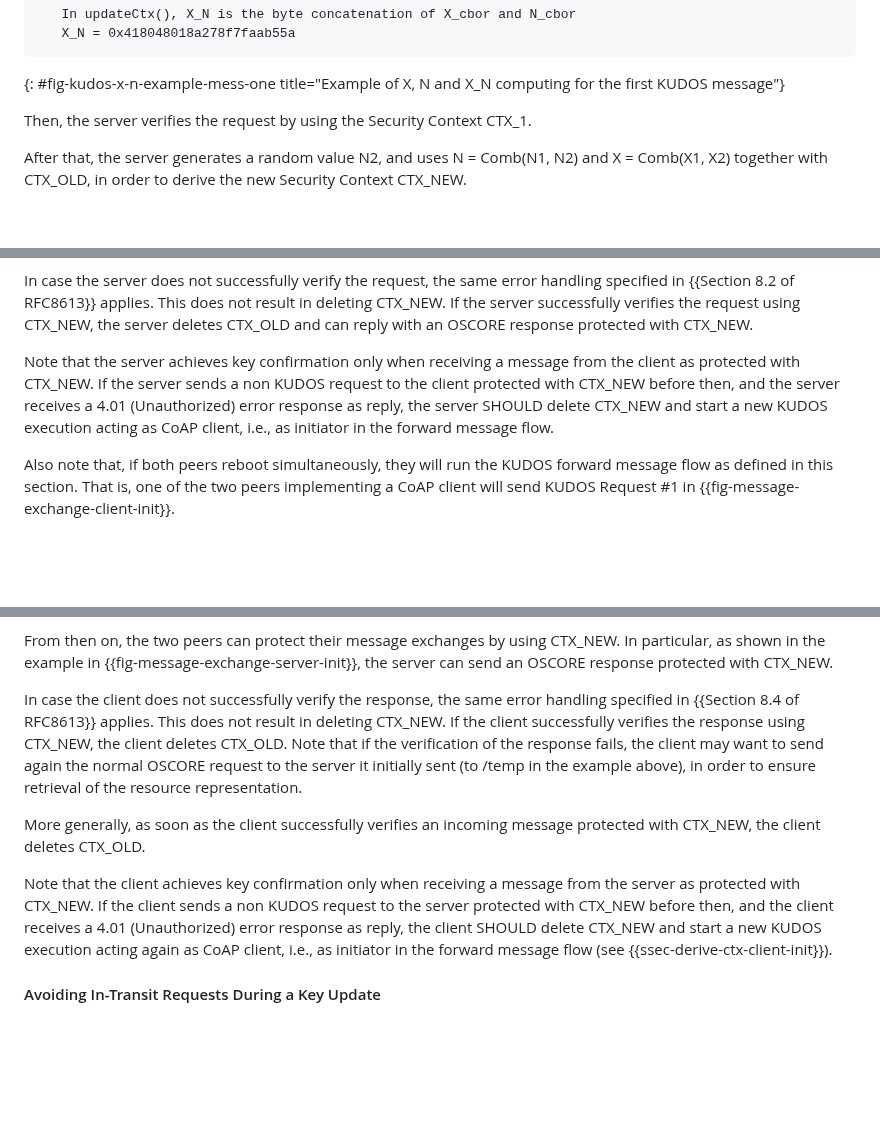
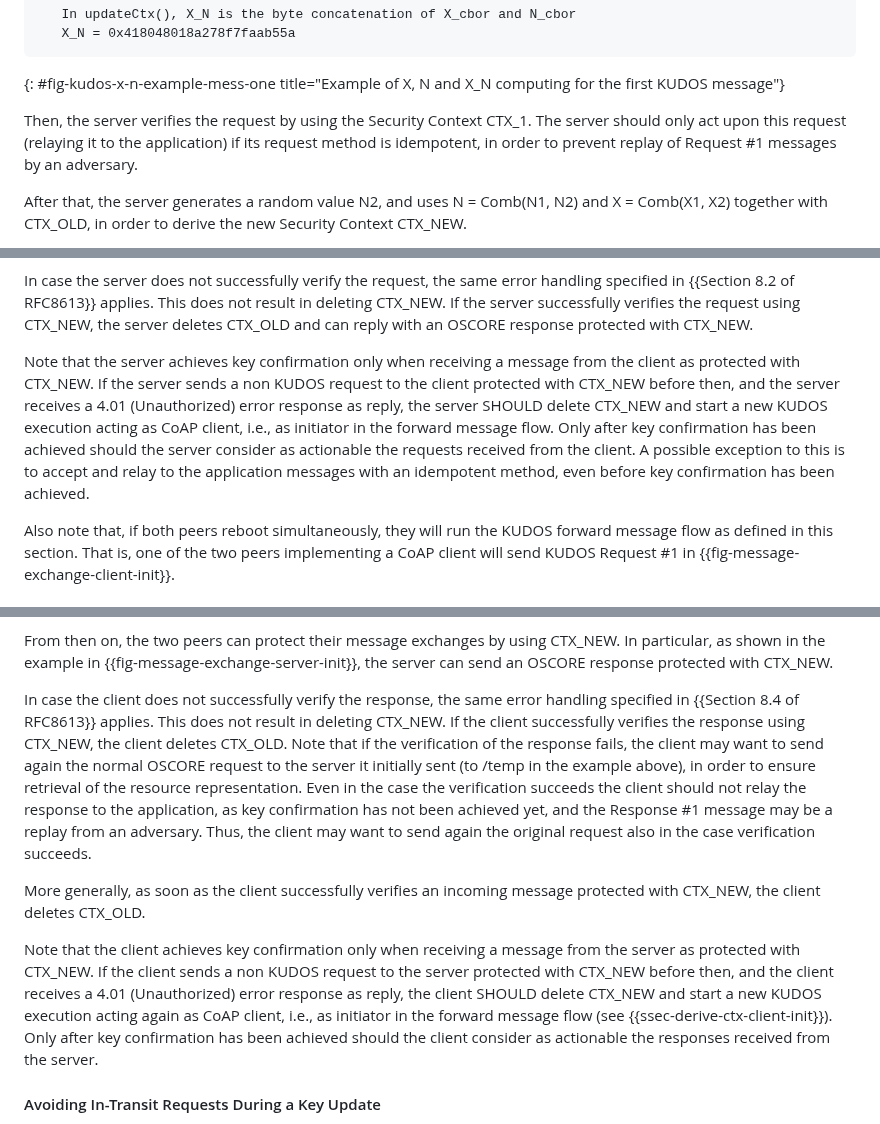
Before and after one commit to core-wg/oscore-key-update, a Markdown page: draft-ietf-core-oscore-key-update.md, 3 parts joined by grey strips. GitHub-like rendering; blank space fills up the shorter version.

Commit message:
Considerations on messages with actionable payload/methods - closes #24

```diff
--- a/draft-ietf-core-oscore-key-update.md
+++ b/draft-ietf-core-oscore-key-update.md
@@ -445,7 +445,7 @@ Upon receiving the OSCORE request, the server retrieves the value N1 from the 'n
 ~~~~~~~~~~~~~~~~~~~~~~~
 {: #fig-kudos-x-n-example-mess-one title="Example of X, N and X_N computing for the first KUDOS message"}
 
-Then, the server verifies the request by using the Security Context CTX\_1.
+Then, the server verifies the request by using the Security Context CTX\_1. The server should only act upon this request (relaying it to the application) if its request method is idempotent, in order to prevent replay of Request #1 messages by an adversary.
 
 After that, the server generates a random value N2, and uses N = Comb(N1, N2) and X = Comb(X1, X2) together with CTX\_OLD, in order to derive the new Security Context CTX\_NEW.
 
@@ -488,7 +488,7 @@ In the example in {{fig-message-exchange-client-init}}, the client takes the ini
 
 In case the server does not successfully verify the request, the same error handling specified in {{Section 8.2 of RFC8613}} applies. This does not result in deleting CTX\_NEW. If the server successfully verifies the request using CTX\_NEW, the server deletes CTX\_OLD and can reply with an OSCORE response protected with CTX\_NEW.
 
-Note that the server achieves key confirmation only when receiving a message from the client as protected with CTX\_NEW. If the server sends a non KUDOS request to the client protected with CTX\_NEW before then, and the server receives a 4.01 (Unauthorized) error response as reply, the server SHOULD delete CTX\_NEW and start a new KUDOS execution acting as CoAP client, i.e., as initiator in the forward message flow.
+Note that the server achieves key confirmation only when receiving a message from the client as protected with CTX\_NEW. If the server sends a non KUDOS request to the client protected with CTX\_NEW before then, and the server receives a 4.01 (Unauthorized) error response as reply, the server SHOULD delete CTX\_NEW and start a new KUDOS execution acting as CoAP client, i.e., as initiator in the forward message flow. Only after key confirmation has been achieved should the server consider as actionable the requests received from the client. A possible exception to this is to accept and relay to the application messages with an idempotent method, even before key confirmation has been achieved.
 
 Also note that, if both peers reboot simultaneously, they will run the KUDOS forward message flow as defined in this section. That is, one of the two peers implementing a CoAP client will send KUDOS Request #1 in {{fig-message-exchange-client-init}}.
 
@@ -589,11 +589,11 @@ If the verification succeeds, the server provides the updateCtx() function with
 
 From then on, the two peers can protect their message exchanges by using CTX\_NEW. In particular, as shown in the example in {{fig-message-exchange-server-init}}, the server can send an OSCORE response protected with CTX\_NEW.
 
-In case the client does not successfully verify the response, the same error handling specified in {{Section 8.4 of RFC8613}} applies. This does not result in deleting CTX\_NEW. If the client successfully verifies the response using CTX\_NEW, the client deletes CTX\_OLD. Note that if the verification of the response fails, the client may want to send again the normal OSCORE request to the server it initially sent (to /temp in the example above), in order to ensure retrieval of the resource representation.
+In case the client does not successfully verify the response, the same error handling specified in {{Section 8.4 of RFC8613}} applies. This does not result in deleting CTX\_NEW. If the client successfully verifies the response using CTX\_NEW, the client deletes CTX\_OLD. Note that if the verification of the response fails, the client may want to send again the normal OSCORE request to the server it initially sent (to /temp in the example above), in order to ensure retrieval of the resource representation. Even in the case the verification succeeds the client should not relay the response to the application, as key confirmation has not been achieved yet, and the Response #1 message may be a replay from an adversary. Thus, the client may want to send again the original request also in the case verification succeeds.
 
 More generally, as soon as the client successfully verifies an incoming message protected with CTX\_NEW, the client deletes CTX\_OLD.
 
-Note that the client achieves key confirmation only when receiving a message from the server as protected with CTX\_NEW. If the client sends a non KUDOS request to the server protected with CTX\_NEW before then, and the client receives a 4.01 (Unauthorized) error response as reply, the client SHOULD delete CTX\_NEW and start a new KUDOS execution acting again as CoAP client, i.e., as initiator in the forward message flow (see {{ssec-derive-ctx-client-init}}).
+Note that the client achieves key confirmation only when receiving a message from the server as protected with CTX\_NEW. If the client sends a non KUDOS request to the server protected with CTX\_NEW before then, and the client receives a 4.01 (Unauthorized) error response as reply, the client SHOULD delete CTX\_NEW and start a new KUDOS execution acting again as CoAP client, i.e., as initiator in the forward message flow (see {{ssec-derive-ctx-client-init}}). Only after key confirmation has been achieved should the client consider as actionable the responses received from the server.
 
 #### Avoiding In-Transit Requests During a Key Update
 
```
